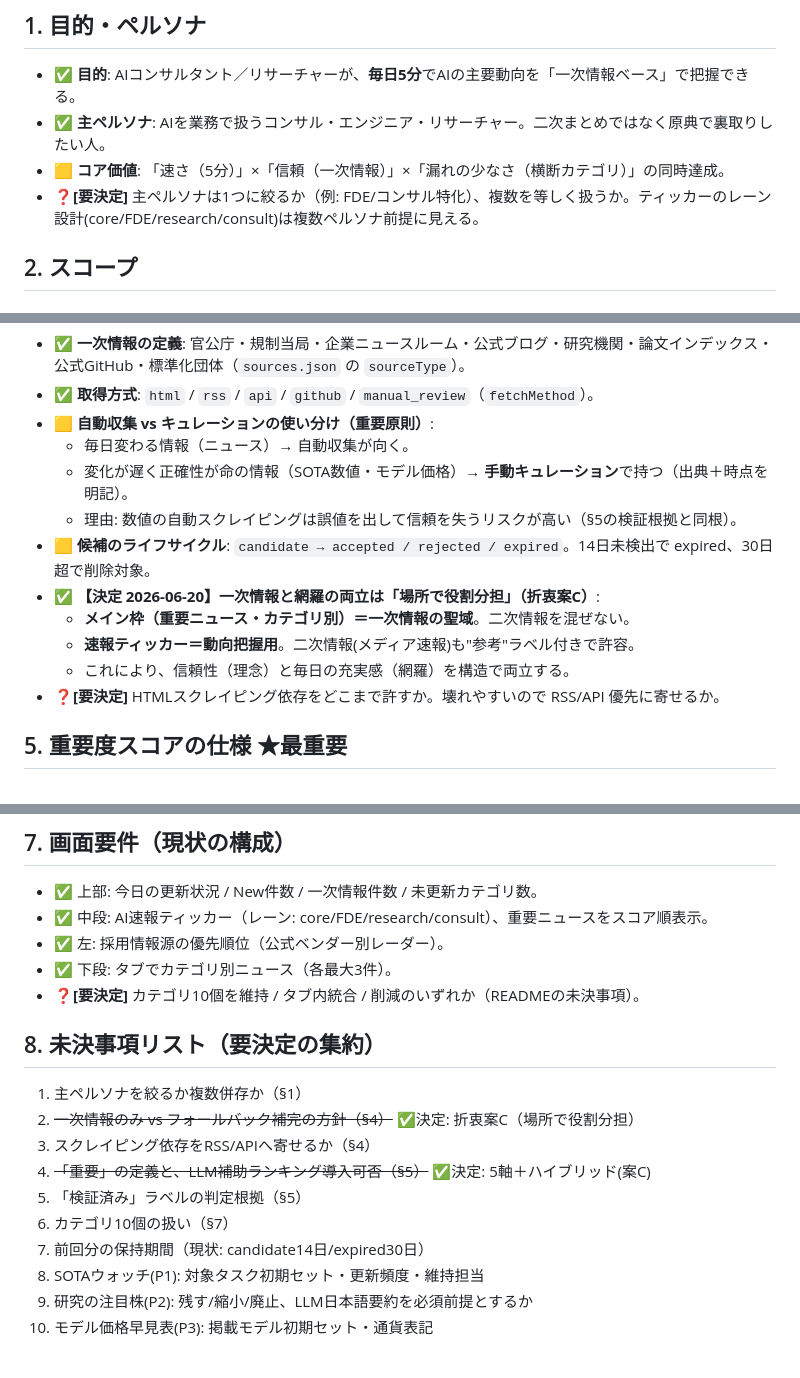
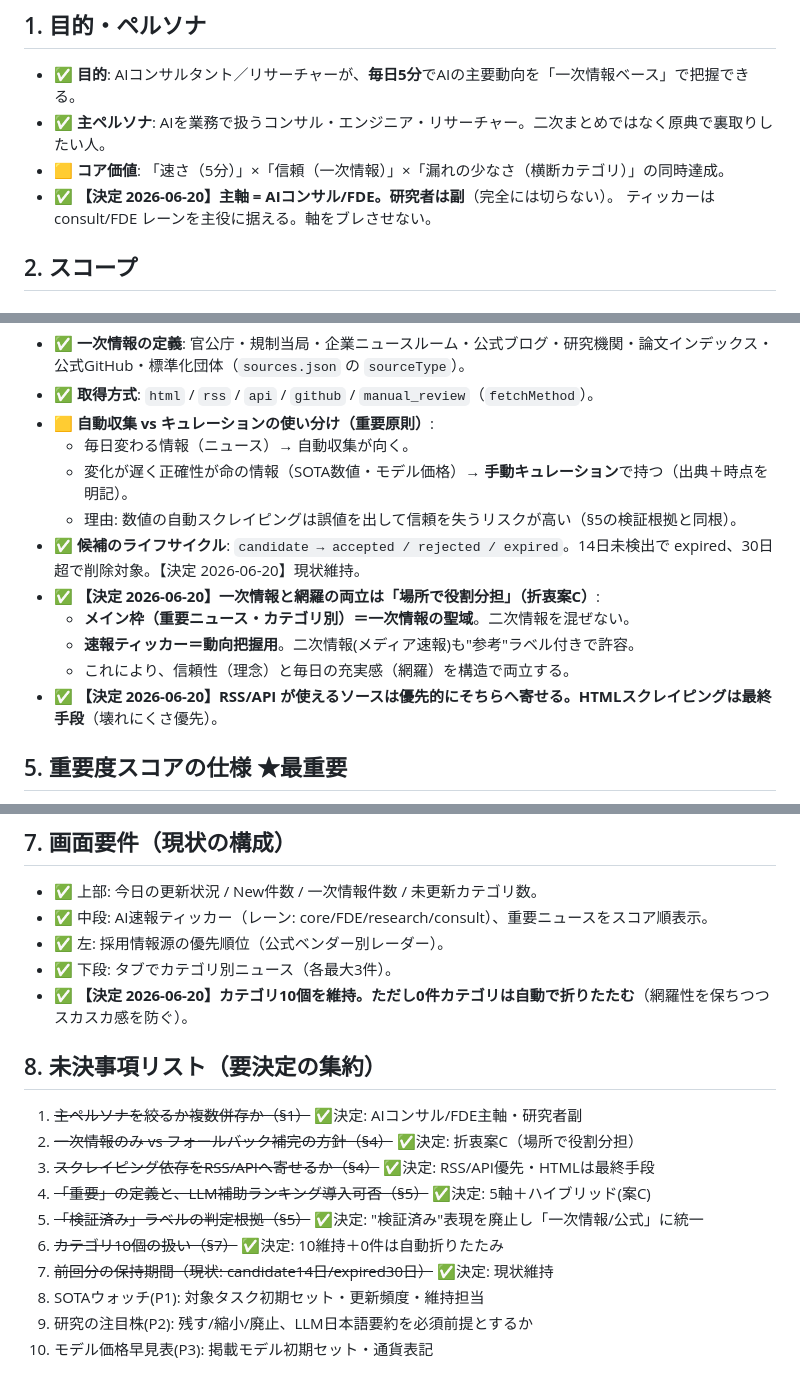
Before and after one commit to yossy0729/ai-news-catchup, a Markdown page: requirements.md, 3 parts joined by grey strips. GitHub-like rendering.

Commit message:
docs: 決定3〜7 - ペルソナ/取得方式/ラベル/カテゴリ/保持期間
- 主軸=AIコンサル/FDE(研究者は副)
- RSS/API優先・HTMLは最終手段
- "検証済み"表現を廃止し「一次情報/公式」に統一
- カテゴリ10維持＋0件は自動折りたたみ
- 候補保持期間は現状維持
§1/§4/§5/§7を✅化、§8未決1,3,5,6,7を解決済みに更新。

```diff
--- a/requirements.md
+++ b/requirements.md
@@ -15,7 +15,8 @@
 - ✅ **目的**: AIコンサルタント／リサーチャーが、**毎日5分**でAIの主要動向を「一次情報ベース」で把握できる。
 - ✅ **主ペルソナ**: AIを業務で扱うコンサル・エンジニア・リサーチャー。二次まとめではなく原典で裏取りしたい人。
 - 🟨 **コア価値**: 「速さ（5分）」×「信頼（一次情報）」×「漏れの少なさ（横断カテゴリ）」の同時達成。
-- ❓**[要決定]** 主ペルソナは1つに絞るか（例: FDE/コンサル特化）、複数を等しく扱うか。ティッカーのレーン設計(core/FDE/research/consult)は複数ペルソナ前提に見える。
+- ✅ **【決定 2026-06-20】主軸 = AIコンサル/FDE。研究者は副**（完全には切らない）。
+  ティッカーは consult/FDE レーンを主役に据える。軸をブレさせない。
 
 ## 2. スコープ
 
@@ -90,12 +91,12 @@
   - 毎日変わる情報（ニュース）→ 自動収集が向く。
   - 変化が遅く正確性が命の情報（SOTA数値・モデル価格）→ **手動キュレーション**で持つ（出典＋時点を明記）。
   - 理由: 数値の自動スクレイピングは誤値を出して信頼を失うリスクが高い（§5の検証根拠と同根）。
-- 🟨 **候補のライフサイクル**: `candidate → accepted / rejected / expired`。14日未検出で expired、30日超で削除対象。
+- ✅ **候補のライフサイクル**: `candidate → accepted / rejected / expired`。14日未検出で expired、30日超で削除対象。【決定 2026-06-20】現状維持。
 - ✅ **【決定 2026-06-20】一次情報と網羅の両立は「場所で役割分担」（折衷案C）**:
   - **メイン枠（重要ニュース・カテゴリ別）＝一次情報の聖域**。二次情報を混ぜない。
   - **速報ティッカー＝動向把握用**。二次情報(メディア速報)も"参考"ラベル付きで許容。
   - これにより、信頼性（理念）と毎日の充実感（網羅）を構造で両立する。
-- ❓**[要決定]** HTMLスクレイピング依存をどこまで許すか。壊れやすいので RSS/API 優先に寄せるか。
+- ✅ **【決定 2026-06-20】RSS/API が使えるソースは優先的にそちらへ寄せる。HTMLスクレイピングは最終手段**（壊れにくさ優先）。
 
 ## 5. 重要度スコアの仕様 ★最重要
 
@@ -131,17 +133,17 @@
 - ✅ 中段: AI速報ティッカー（レーン: core/FDE/research/consult）、重要ニュースをスコア順表示。
 - ✅ 左: 採用情報源の優先順位（公式ベンダー別レーダー）。
 - ✅ 下段: タブでカテゴリ別ニュース（各最大3件）。
-- ❓**[要決定]** カテゴリ10個を維持 / タブ内統合 / 削減のいずれか（READMEの未決事項）。
+- ✅ **【決定 2026-06-20】カテゴリ10個を維持。ただし0件カテゴリは自動で折りたたむ**（網羅性を保ちつつスカスカ感を防ぐ）。
 
 ## 8. 未決事項リスト（要決定の集約）
 
-1. 主ペルソナを絞るか複数併存か（§1）
+1. ~~主ペルソナを絞るか複数併存か（§1）~~ ✅決定: AIコンサル/FDE主軸・研究者副
 2. ~~一次情報のみ vs フォールバック補完の方針（§4）~~ ✅決定: 折衷案C（場所で役割分担）
-3. スクレイピング依存をRSS/APIへ寄せるか（§4）
+3. ~~スクレイピング依存をRSS/APIへ寄せるか（§4）~~ ✅決定: RSS/API優先・HTMLは最終手段
 4. ~~「重要」の定義と、LLM補助ランキング導入可否（§5）~~ ✅決定: 5軸＋ハイブリッド(案C)
-5. 「検証済み」ラベルの判定根拠（§5）
-6. カテゴリ10個の扱い（§7）
-7. 前回分の保持期間（現状: candidate14日/expired30日）
+5. ~~「検証済み」ラベルの判定根拠（§5）~~ ✅決定: "検証済み"表現を廃止し「一次情報/公式」に統一
+6. ~~カテゴリ10個の扱い（§7）~~ ✅決定: 10維持＋0件は自動折りたたみ
+7. ~~前回分の保持期間（現状: candidate14日/expired30日）~~ ✅決定: 現状維持
 8. SOTAウォッチ(P1): 対象タスク初期セット・更新頻度・維持担当
 9. 研究の注目株(P2): 残す/縮小/廃止、LLM日本語要約を必須前提とするか
 10. モデル価格早見表(P3): 掲載モデル初期セット・通貨表記
```
Also changed, not shown: other parts of requirements.md (+2 -1 lines).
